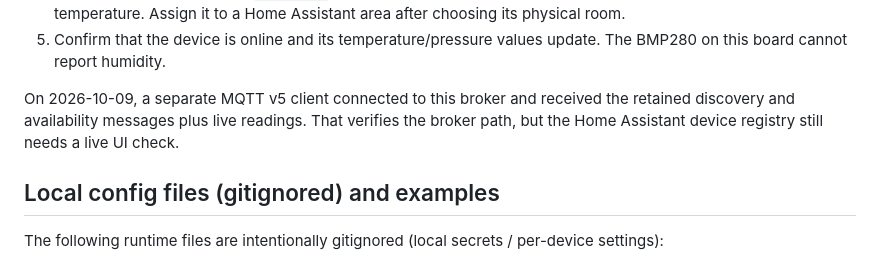
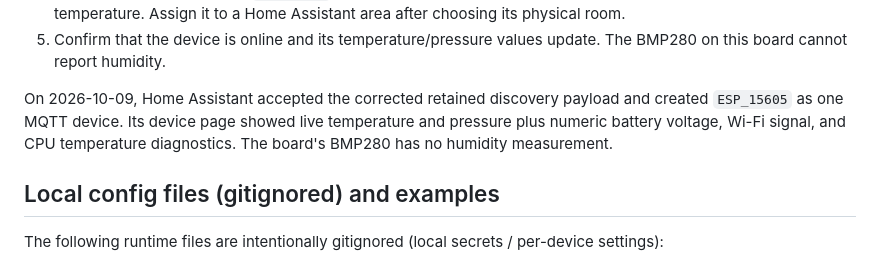
Before and after one commit to WindriderQc/iYak32, a Markdown page: README.md, the part around the change. GitHub-like rendering.

Commit message:
Document Home Assistant device acceptance

```diff
--- a/README.md
+++ b/README.md
@@ -127,7 +127,7 @@ For a new Home Assistant installation:
 4. Look for one device named `ESP_15605` with temperature, pressure, battery voltage, Wi-Fi signal, and CPU temperature. Assign it to a Home Assistant area after choosing its physical room.
 5. Confirm that the device is online and its temperature/pressure values update. The BMP280 on this board cannot report humidity.
 
-On 2026-10-09, a separate MQTT v5 client connected to this broker and received the retained discovery and availability messages plus live readings. That verifies the broker path, but the Home Assistant device registry still needs a live UI check.
+On 2026-10-09, Home Assistant accepted the corrected retained discovery payload and created `ESP_15605` as one MQTT device. Its device page showed live temperature and pressure plus numeric battery voltage, Wi-Fi signal, and CPU temperature diagnostics. The board's BMP280 has no humidity measurement.
 
 ## Local config files (gitignored) and examples
 
```
Also changed, not shown: RELAUNCH.md (+1 -1 lines).
